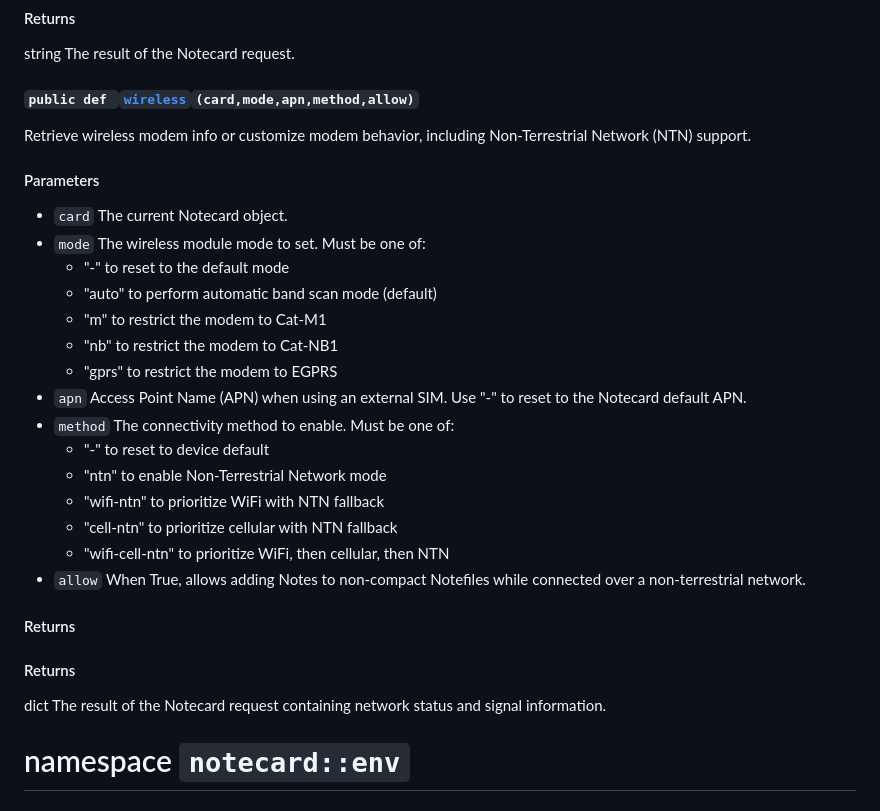
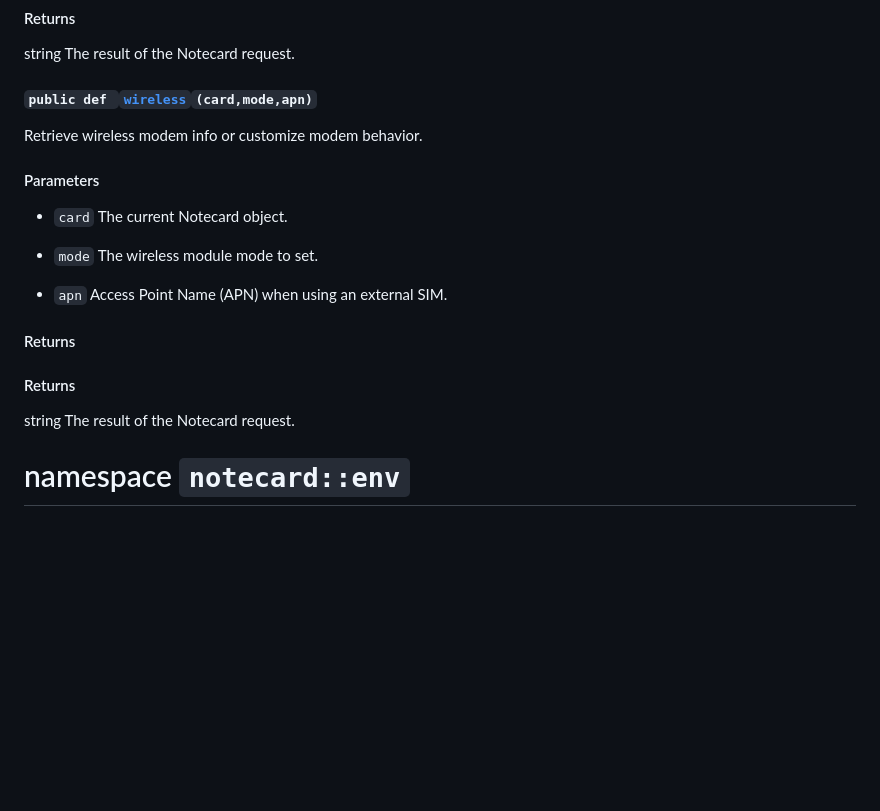
Before and after one commit to blues/note-python, a Markdown page: docs/api.md, the part around one of its changes. GitHub-like rendering; blank space fills up the shorter version.

Commit message:
revert: remove changes to auto-generated docs/api.md
Co-Authored-By: rlauer@blues.com <rlauer@blues.com>

```diff
--- a/docs/api.md
+++ b/docs/api.md
@@ -118,33 +118,21 @@ Retrieve current and historical voltage info from the Notecard.
 #### Returns
 string The result of the Notecard request.
 
-#### `public def `[`wireless`](#namespacenotecard_1_1card_1a10f5f4667d80f47674d1876df69b8e22)`(card,mode,apn,method,allow)`
+#### `public def `[`wireless`](#namespacenotecard_1_1card_1a10f5f4667d80f47674d1876df69b8e22)`(card,mode,apn)`
 
-Retrieve wireless modem info or customize modem behavior, including Non-Terrestrial Network (NTN) support.
+Retrieve wireless modem info or customize modem behavior.
 
 #### Parameters
 * `card` The current Notecard object.
-* `mode` The wireless module mode to set. Must be one of:
-  * "-" to reset to the default mode
-  * "auto" to perform automatic band scan mode (default)
-  * "m" to restrict the modem to Cat-M1
-  * "nb" to restrict the modem to Cat-NB1
-  * "gprs" to restrict the modem to EGPRS
+
+* `mode` The wireless module mode to set.
+
 * `apn` Access Point Name (APN) when using an external SIM.
-  Use "-" to reset to the Notecard default APN.
-* `method` The connectivity method to enable. Must be one of:
-  * "-" to reset to device default
-  * "ntn" to enable Non-Terrestrial Network mode
-  * "wifi-ntn" to prioritize WiFi with NTN fallback
-  * "cell-ntn" to prioritize cellular with NTN fallback
-  * "wifi-cell-ntn" to prioritize WiFi, then cellular, then NTN
-* `allow` When True, allows adding Notes to non-compact Notefiles
-  while connected over a non-terrestrial network.
 
 #### Returns
 
 #### Returns
-dict The result of the Notecard request containing network status and signal information.
+string The result of the Notecard request.
 
 # namespace `notecard::env`
 
```
Also changed, not shown: other parts of docs/api.md (+14 -14 lines).
